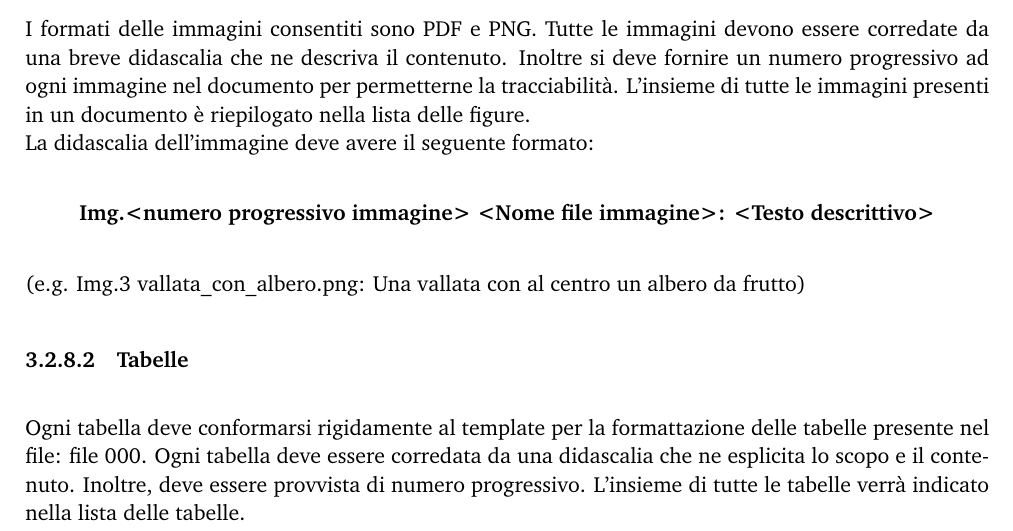
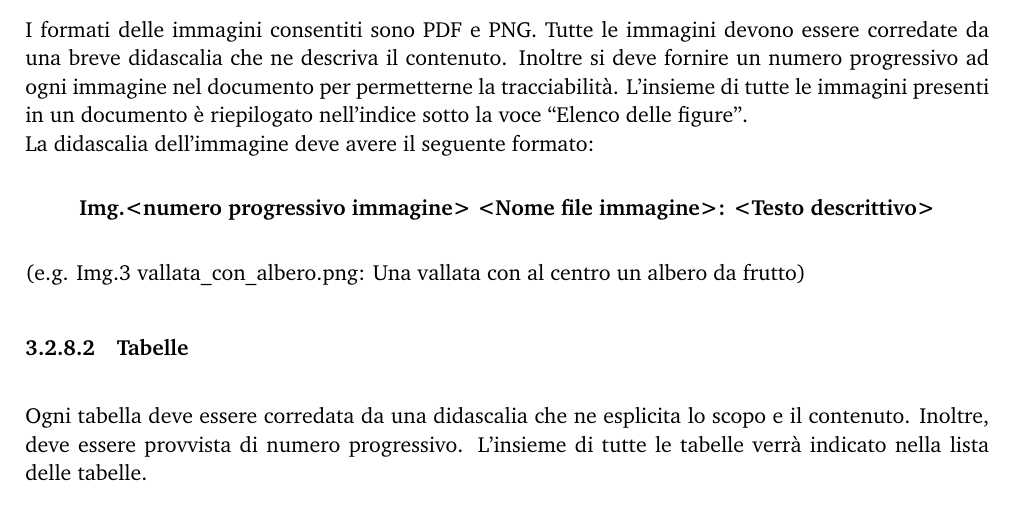
Before and after one commit to ApocalypseTH/Docs, a LaTeX document (interni/norme-di-progetto/main.tex, which reads interni/norme-di-progetto/res/sections/3-processi-di-supporto.tex): part of page 38 of 65 before the commit and part of page 38 of 64 after it, cut so that both start at the same text. Compiled offline with pdfLaTeX.

Commit message:
modifica su elementi grafici

```diff
--- a/interni/norme-di-progetto/res/sections/3-processi-di-supporto.tex
+++ b/interni/norme-di-progetto/res/sections/3-processi-di-supporto.tex
@@ -402,14 +402,14 @@
 
 		\subsubsection{Elementi grafici}
 			\paragraph{Immagini}
-				I formati delle immagini consentiti sono PDF e PNG. Tutte le immagini devono essere corredate da una breve didascalia che ne descriva il contenuto. Inoltre si deve fornire un numero progressivo ad ogni immagine nel documento per permetterne la tracciabilità. L’insieme di tutte le immagini presenti in un documento è riepilogato nella lista delle figure. \\
+				I formati delle immagini consentiti sono PDF e PNG. Tutte le immagini devono essere corredate da una breve didascalia che ne descriva il contenuto. Inoltre si deve fornire un numero progressivo ad ogni immagine nel documento per permetterne la tracciabilità. L’insieme di tutte le immagini presenti in un documento è riepilogato nell'indice sotto la voce “Elenco delle figure”. \\
 				La didascalia dell’immagine deve avere il seguente formato:
 				\begin{center}
 					\textbf{Img.<numero progressivo immagine> <Nome file immagine>: <Testo descrittivo>}
 				\end{center}
 				(e.g.  Img.3 vallata\_con\_albero.png: Una vallata con al centro un albero da frutto)
 			\paragraph{Tabelle}
-				Ogni tabella deve conformarsi rigidamente al template per la formattazione delle tabelle presente nel file: file 000. Ogni tabella deve essere corredata da una didascalia che ne esplicita lo scopo e il contenuto. Inoltre, deve essere provvista di numero progressivo. L’insieme di tutte le tabelle verrà indicato nella lista delle tabelle. \\
+				Ogni tabella deve essere corredata da una didascalia che ne esplicita lo scopo e il contenuto. Inoltre, deve essere provvista di numero progressivo. L’insieme di tutte le tabelle verrà indicato nella lista delle tabelle. \\
 				La didascalia della tabella deve avere il seguente formato: \\
 				\begin{center}
 					\textbf{Tab.<numero progressivo tabella>: <Testo descrittivo>}
```
